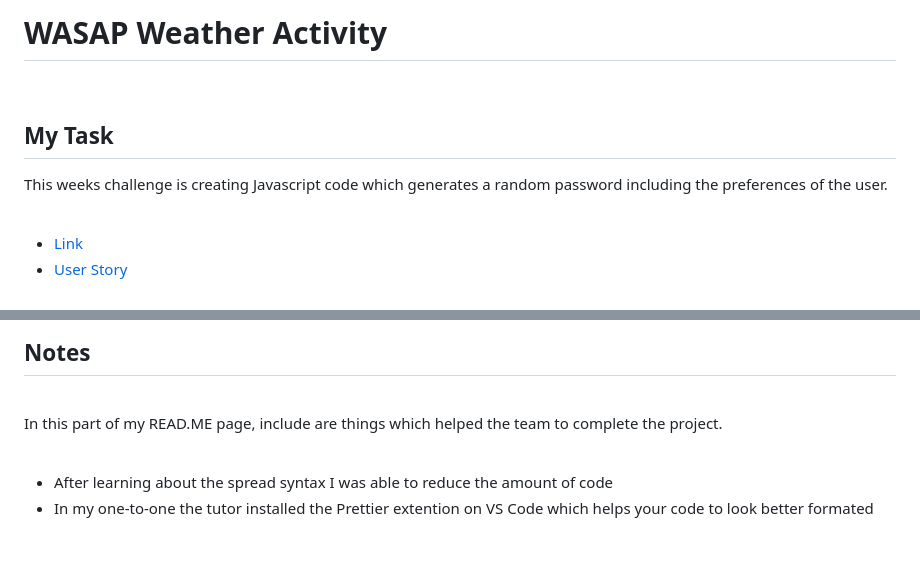
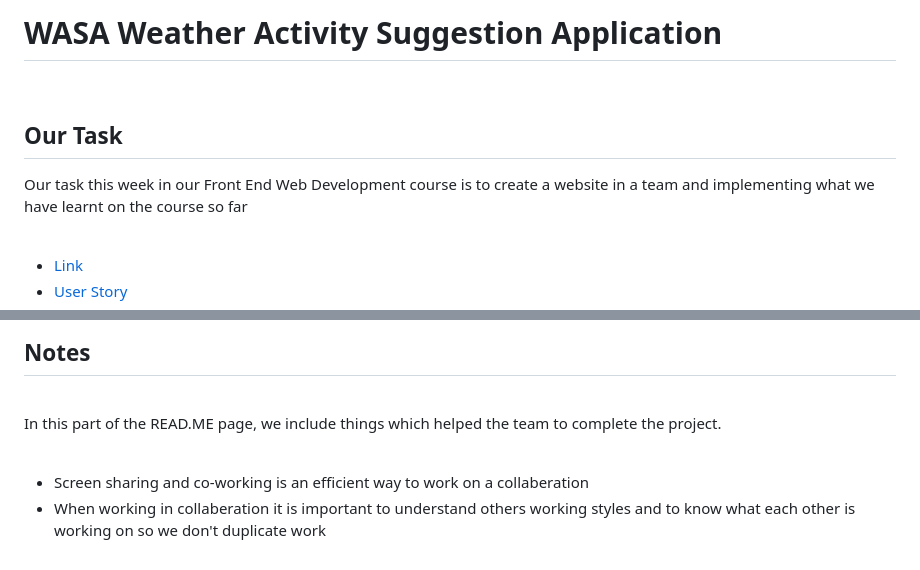
Before and after one commit to tyrkgithub/Weather-Activity-Suggester-Application, a Markdown page: README.md, 2 parts joined by grey strips. Rendered like a GitHub page.

```diff
--- a/README.md
+++ b/README.md
@@ -1,7 +1,7 @@
-# <h1>WASAP Weather Activity </h1>
+# <h1>WASA Weather Activity Suggestion Application </h1>
   <br/>
- <h2>My Task</h2>
-   <p>This weeks challenge is creating Javascript code which generates a random password including the preferences of the user.</p>
+ <h2>Our Task</h2>
+   <p>Our task this week in our Front End Web Development course is to create a website in a team and implementing what we have learnt on the course so far</p>
 
  <br/>
   <ul>
@@ -96,10 +96,10 @@ CODE:
 
   <br/>
 
-  <p>In this part of my READ.ME page, include are things which helped the team to complete the project.</p>
+  <p>In this part of the READ.ME page, we include things which helped the team to complete the project.</p>
 
   <br/>
 
   <ul>
-   <li>After learning about the spread syntax I was able to reduce the amount of code</li>
-   <li>In my one-to-one the tutor installed the Prettier extention on VS Code which helps your code to look better formated</li>
+   <li>Screen sharing and co-working is an efficient way to work on a collaberation</li>
+   <li>When working in collaberation it is important to understand others working styles and to know what each other is working on so we don't duplicate work</li>
```
